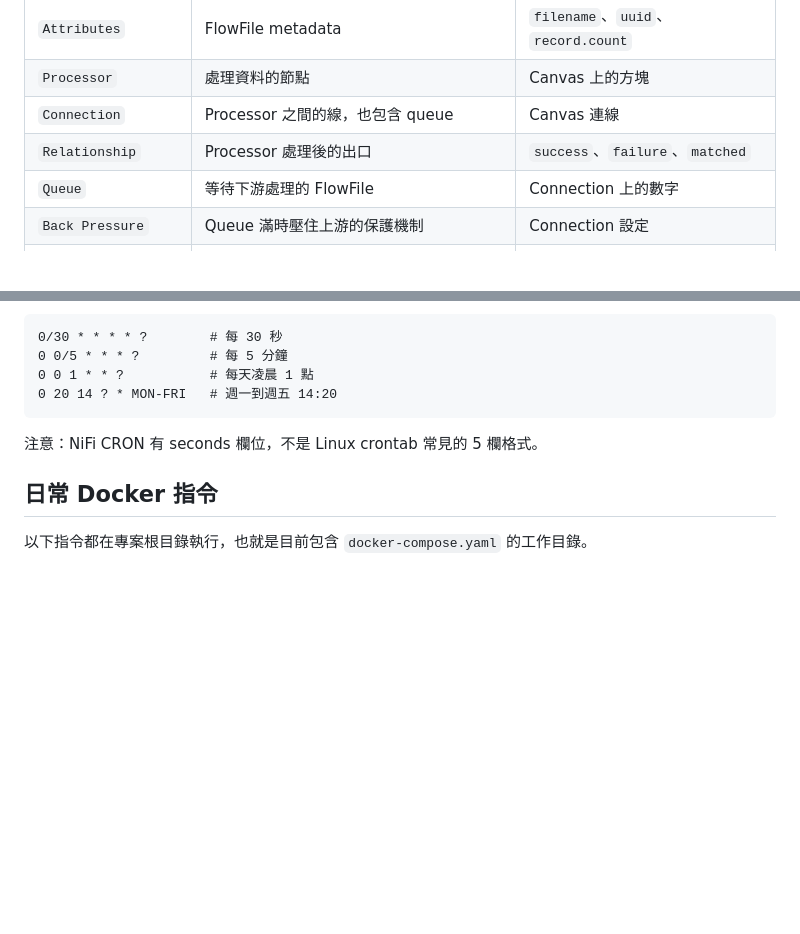
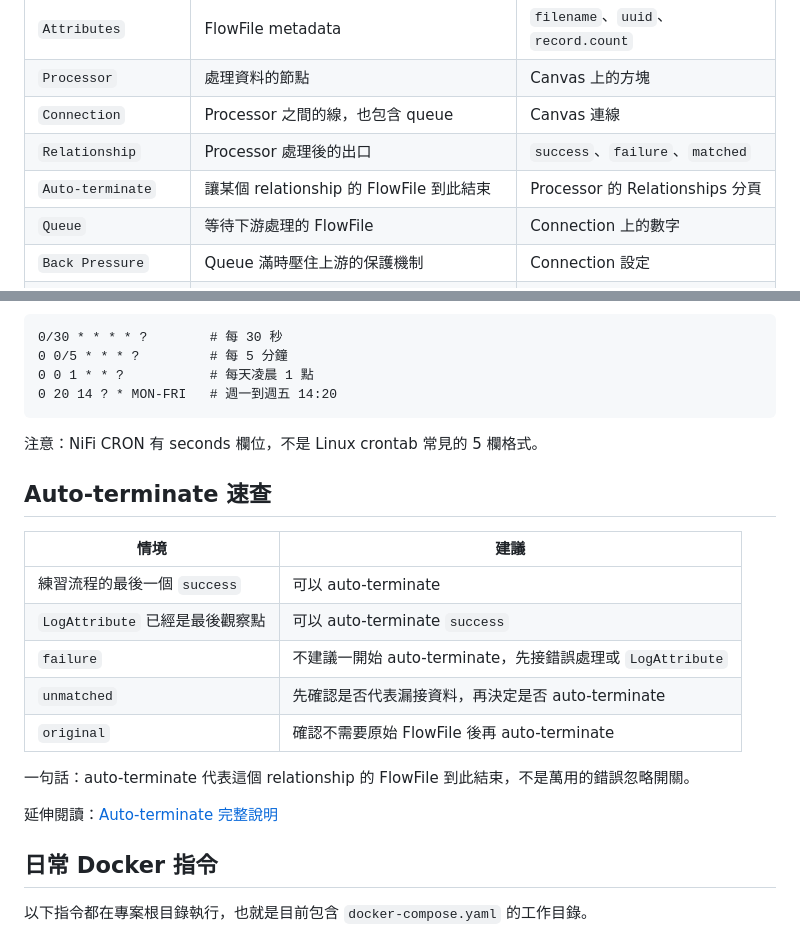
Before and after one commit to Ting-s515/nifi-training, a Markdown page: docs/nifi-training/99-cheatsheet.md, 2 parts joined by grey strips. GitHub-like rendering; blank space fills up the shorter version.

```diff
--- a/docs/nifi-training/99-cheatsheet.md
+++ b/docs/nifi-training/99-cheatsheet.md
@@ -10,6 +10,7 @@
 | `Processor` | 處理資料的節點 | Canvas 上的方塊 |
 | `Connection` | Processor 之間的線，也包含 queue | Canvas 連線 |
 | `Relationship` | Processor 處理後的出口 | `success`、`failure`、`matched` |
+| `Auto-terminate` | 讓某個 relationship 的 FlowFile 到此結束 | Processor 的 Relationships 分頁 |
 | `Queue` | 等待下游處理的 FlowFile | Connection 上的數字 |
 | `Back Pressure` | Queue 滿時壓住上游的保護機制 | Connection 設定 |
 | `Controller Service` | 可共用的設定或資源 | Reader、Writer、DBCP |
@@ -114,6 +115,20 @@ NiFi CRON 範例：
 
 注意：NiFi CRON 有 seconds 欄位，不是 Linux crontab 常見的 5 欄格式。
 
+## Auto-terminate 速查
+
+| 情境 | 建議 |
+| --- | --- |
+| 練習流程的最後一個 `success` | 可以 auto-terminate |
+| `LogAttribute` 已經是最後觀察點 | 可以 auto-terminate `success` |
+| `failure` | 不建議一開始 auto-terminate，先接錯誤處理或 `LogAttribute` |
+| `unmatched` | 先確認是否代表漏接資料，再決定是否 auto-terminate |
+| `original` | 確認不需要原始 FlowFile 後再 auto-terminate |
+
+一句話：auto-terminate 代表這個 relationship 的 FlowFile 到此結束，不是萬用的錯誤忽略開關。
+
+延伸閱讀：[Auto-terminate 完整說明](supplement-auto-terminate.md)
+
 ## 日常 Docker 指令
 
 以下指令都在專案根目錄執行，也就是目前包含 `docker-compose.yaml` 的工作目錄。
```
Also changed, not shown: docs/nifi-training/00-basic-terms.md (+32 -0 lines), docs/nifi-training/01-first-flow.md (+8 -0 lines).
